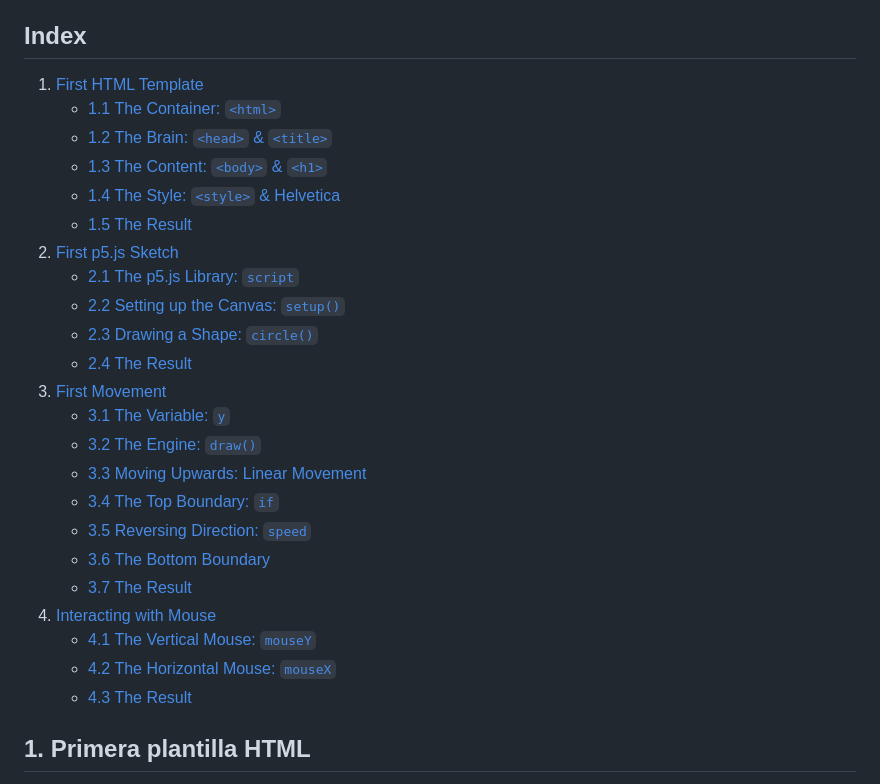
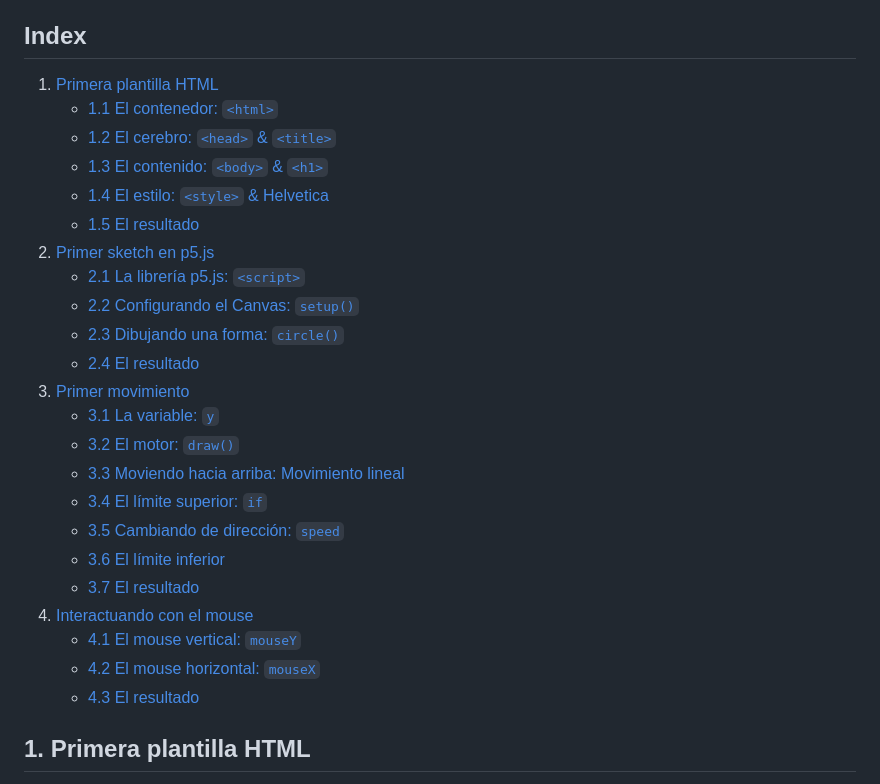
Before and after one commit to cold-briu/creative-code-workshops, a Markdown page: guides/02-primera-forma/02-primera-forma.md, the part around one of its changes. Drawn GitHub-style.

```diff
--- a/guides/02-primera-forma/02-primera-forma.md
+++ b/guides/02-primera-forma/02-primera-forma.md
@@ -3,29 +3,29 @@
 p5.js es una librería de JavaScript enfocada en el **creative coding**, diseñada para que programar sea accesible para artistas, diseñadores y principiantes. Basada en los principios de Processing, p5.js te permite crear gráficos interactivos, animaciones y sonido directamente en el navegador de una forma sencilla y visual.
 
 ## Index
-1. [First HTML Template](#1-first-html-template)
-   - [1.1 The Container: `<html>`](#11-the-container-html)
-   - [1.2 The Brain: `<head>` & `<title>`](#12-the-brain-head--title)
-   - [1.3 The Content: `<body>` & `<h1>`](#13-the-content-body--h1)
-   - [1.4 The Style: `<style>` & Helvetica](#14-the-style-style--helvetica)
-   - [1.5 The Result](#15-the-result)
-2. [First p5.js Sketch](#2-first-p5-js-sketch)
-   - [2.1 The p5.js Library: `script`](#21-the-p5js-library-script)
-   - [2.2 Setting up the Canvas: `setup()`](#22-setting-up-the-canvas-setup)
-   - [2.3 Drawing a Shape: `circle()`](#23-drawing-a-shape-circle)
-   - [2.4 The Result](#24-the-result)
-3. [First Movement](#3-first-movement)
-   - [3.1 The Variable: `y`](#31-the-variable-y)
-   - [3.2 The Engine: `draw()`](#32-the-engine-draw)
-   - [3.3 Moving Upwards: Linear Movement](#33-moving-upwards-linear-movement)
-   - [3.4 The Top Boundary: `if`](#34-the-top-boundary-if)
-   - [3.5 Reversing Direction: `speed`](#35-reversing-direction-speed)
-   - [3.6 The Bottom Boundary](#36-the-bottom-boundary)
-   - [3.7 The Result](#37-the-result)
-4. [Interacting with Mouse](#4-interacting-with-mouse)
-   - [4.1 The Vertical Mouse: `mouseY`](#41-the-vertical-mouse-mousey)
-   - [4.2 The Horizontal Mouse: `mouseX`](#42-the-horizontal-mouse-mousex)
-   - [4.3 The Result](#43-the-result)
+1. [Primera plantilla HTML](#1-primera-plantilla-html)
+   - [1.1 El contenedor: `<html>`](#11-el-contenedor-html)
+   - [1.2 El cerebro: `<head>` & `<title>`](#12-el-cerebro-head--title)
+   - [1.3 El contenido: `<body>` & `<h1>`](#13-el-contenido-body--h1)
+   - [1.4 El estilo: `<style>` & Helvetica](#14-el-estilo-style--helvetica)
+   - [1.5 El resultado](#15-el-resultado)
+2. [Primer sketch en p5.js](#2-primer-sketch-en-p5js)
+   - [2.1 La librería p5.js: `<script>`](#21-la-librería-p5js-script)
+   - [2.2 Configurando el Canvas: `setup()`](#22-configurando-el-canvas-setup)
+   - [2.3 Dibujando una forma: `circle()`](#23-dibujando-una-forma-circle)
+   - [2.4 El resultado](#24-el-resultado)
+3. [Primer movimiento](#3-primer-movimiento)
+   - [3.1 La variable: `y`](#31-la-variable-y)
+   - [3.2 El motor: `draw()`](#32-el-motor-draw)
+   - [3.3 Moviendo hacia arriba: Movimiento lineal](#33-moviendo-hacia-arriba-movimiento-lineal)
+   - [3.4 El límite superior: `if`](#34-el-límite-superior-if)
+   - [3.5 Cambiando de dirección: `speed`](#35-cambiando-de-dirección-speed)
+   - [3.6 El límite inferior](#36-el-límite-inferior)
+   - [3.7 El resultado](#37-el-resultado)
+4. [Interactuando con el mouse](#4-interactuando-con-el-mouse)
+   - [4.1 El mouse vertical: `mouseY`](#41-el-mouse-vertical-mousey)
+   - [4.2 El mouse horizontal: `mouseX`](#42-el-mouse-horizontal-mousex)
+   - [4.3 El resultado](#43-el-resultado)
 
 ## 1. Primera plantilla HTML
 Antes de empezar a dibujar con p5.js, necesitamos una base sólida. Vamos a construir un archivo HTML mínimo que servirá como base para nuestro código creativo.
```
Also changed, not shown: other parts of guides/02-primera-forma/02-primera-forma.md (+1 -1 lines), guides/01-hola-mundo/01-hola-mundo.md (+19 -19 lines).
